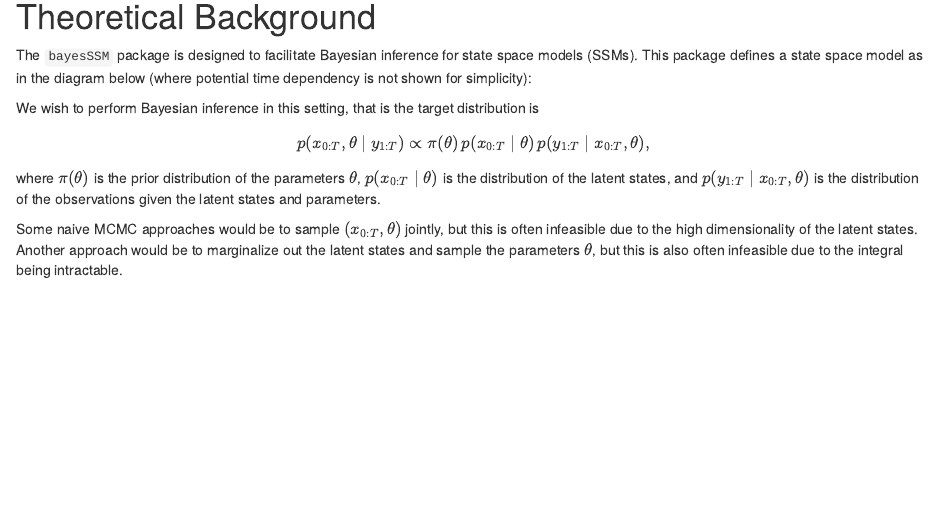
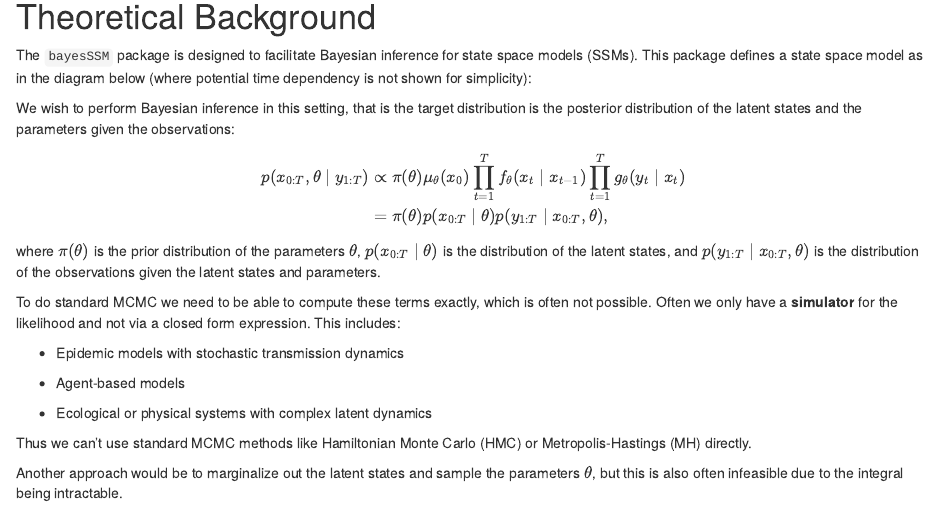
Before and after one commit to BjarkeHautop/bayesSSM, an R Markdown document (vignettes/articles/detailed-overview.Rmd): the page in a window 1100 px wide, from 280 px down. Rendered offline with R 4.5, knitr and Pandoc, with nearby package versions; some code elsewhere in the file could not run offline.

Commit message:
Update detailed-overview

```diff
--- a/vignettes/articles/detailed-overview.Rmd
+++ b/vignettes/articles/detailed-overview.Rmd
@@ -31,18 +31,31 @@ state space models (SSMs). This package defines a state space model as in the
 diagram below (where potential time dependency is not shown for simplicity):
 
 We wish to perform Bayesian inference in this setting, that is the target
-distribution is
-$$
-p(x_{0:T}, \theta \mid y_{1:T}) \propto \pi(\theta) \, p(x_{0:T} \mid \theta)
-\, p(y_{1:T} \mid x_{0:T}, \theta),
-$$
+distribution is the posterior distribution of the latent states and the
+parameters given the observations:
+\begin{align*}
+p(x_{0:T}, \theta \mid y_{1:T}) &\propto \pi(\theta) \mu_\theta(x_0)
+\prod_{t=1}^T f_\theta(x_t \mid x_{t-1}) \prod_{t=1}^T g_\theta(y_t \mid x_t) \\
+&= \pi(\theta) p(x_{0:T} \mid \theta) p(y_{1:T} \mid x_{0:T}, \theta),
+\end{align*}
 where $\pi(\theta)$ is the prior distribution of the parameters $\theta$,
 $p(x_{0:T} \mid \theta)$ is the distribution of the latent states, and
 $p(y_{1:T} \mid x_{0:T}, \theta)$ is the distribution of the observations given
 the latent states and parameters.
 
-Some naive MCMC approaches would be to sample $(x_{0:T}, \theta)$ jointly, but
-this is often infeasible due to the high dimensionality of the latent states.
+To do standard MCMC we need to be able to compute these terms exactly,
+which is often not possible. Often we only have a **simulator** for the
+likelihood and not via a closed form expression. This includes:
+
+- Epidemic models with stochastic transmission dynamics
+
+- Agent-based models
+
+- Ecological or physical systems with complex latent dynamics
+
+Thus we can't use standard MCMC methods like Hamiltonian Monte Carlo (HMC) or
+Metropolis-Hastings (MH) directly.
+
 Another approach would be to marginalize out the latent states and sample the
 parameters $\theta$, but this is also often infeasible due to the integral
 being intractable.
```
